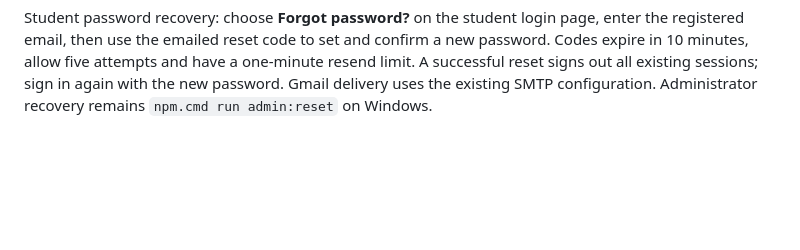
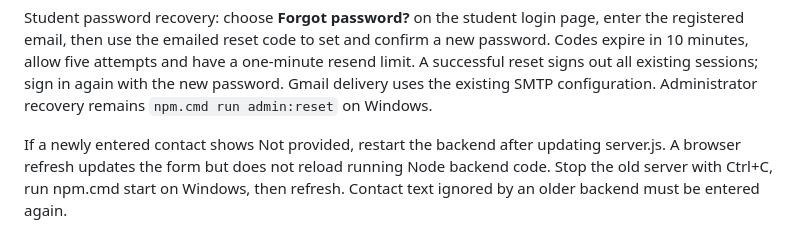
Before and after one commit to pointONEsixhsevuhn/RETURNO, a Markdown page: README.md, the part around the change. Drawn GitHub-style; blank space fills up the shorter version.

Commit message:
docs: explain restarting backend for contact updates

```diff
--- a/README.md
+++ b/README.md
@@ -142,3 +142,5 @@ New student registrations require an email confirmation code before an account i
 Administrators can delete other accounts from Admin profile ? Registered users. Confirmation requires typing the account's email. This permanently deletes all reports belonging to that account and invalidates all its sessions. Administrators cannot delete their own account. Students cannot delete accounts.
 
 Student password recovery: choose **Forgot password?** on the student login page, enter the registered email, then use the emailed reset code to set and confirm a new password. Codes expire in 10 minutes, allow five attempts and have a one-minute resend limit. A successful reset signs out all existing sessions; sign in again with the new password. Gmail delivery uses the existing SMTP configuration. Administrator recovery remains `npm.cmd run admin:reset` on Windows.
+
+If a newly entered contact shows Not provided, restart the backend after updating server.js. A browser refresh updates the form but does not reload running Node backend code. Stop the old server with Ctrl+C, run npm.cmd start on Windows, then refresh. Contact text ignored by an older backend must be entered again.
```
Also changed, not shown: docs/PROJECT-ROADMAP.md (+2 -0 lines).
